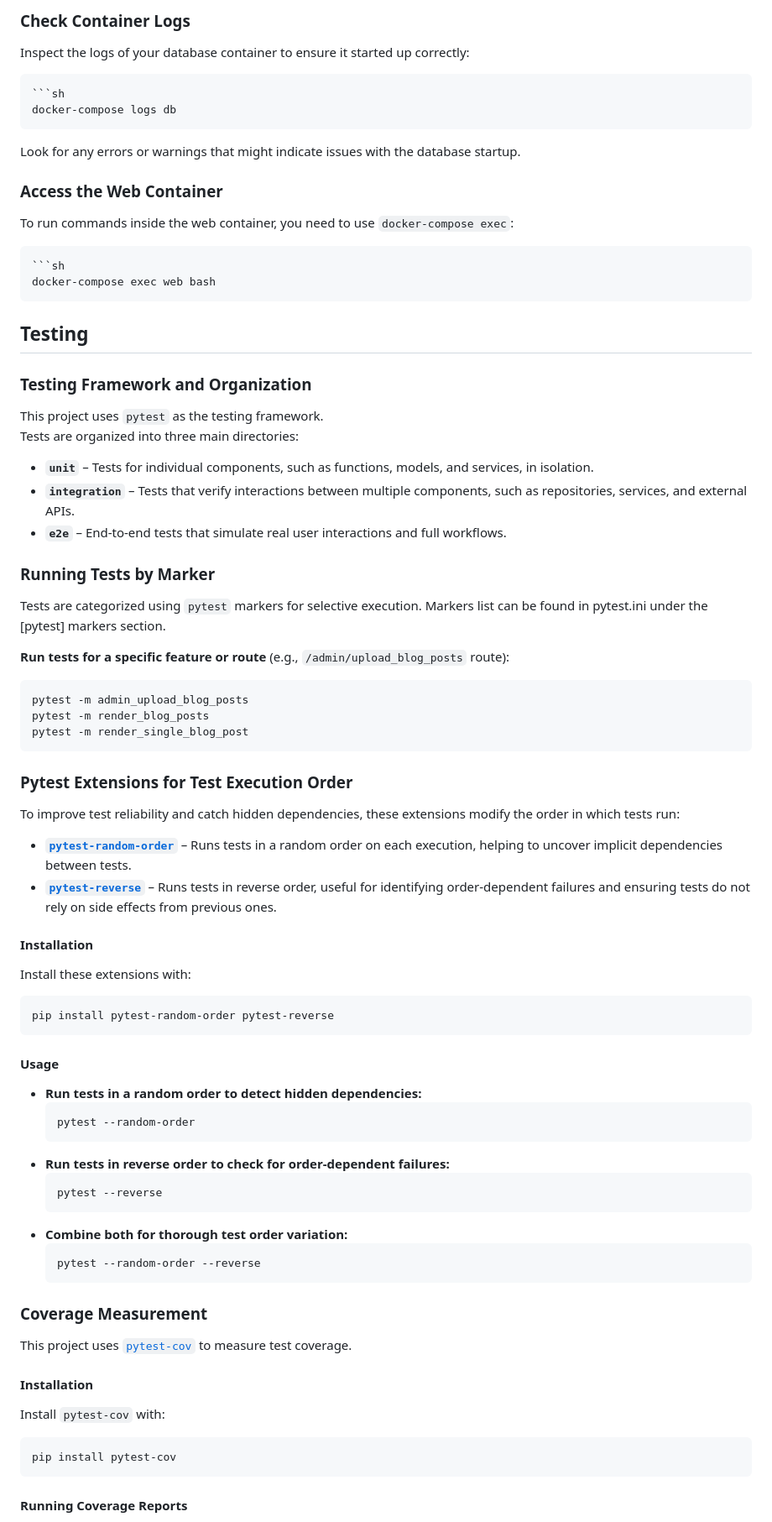
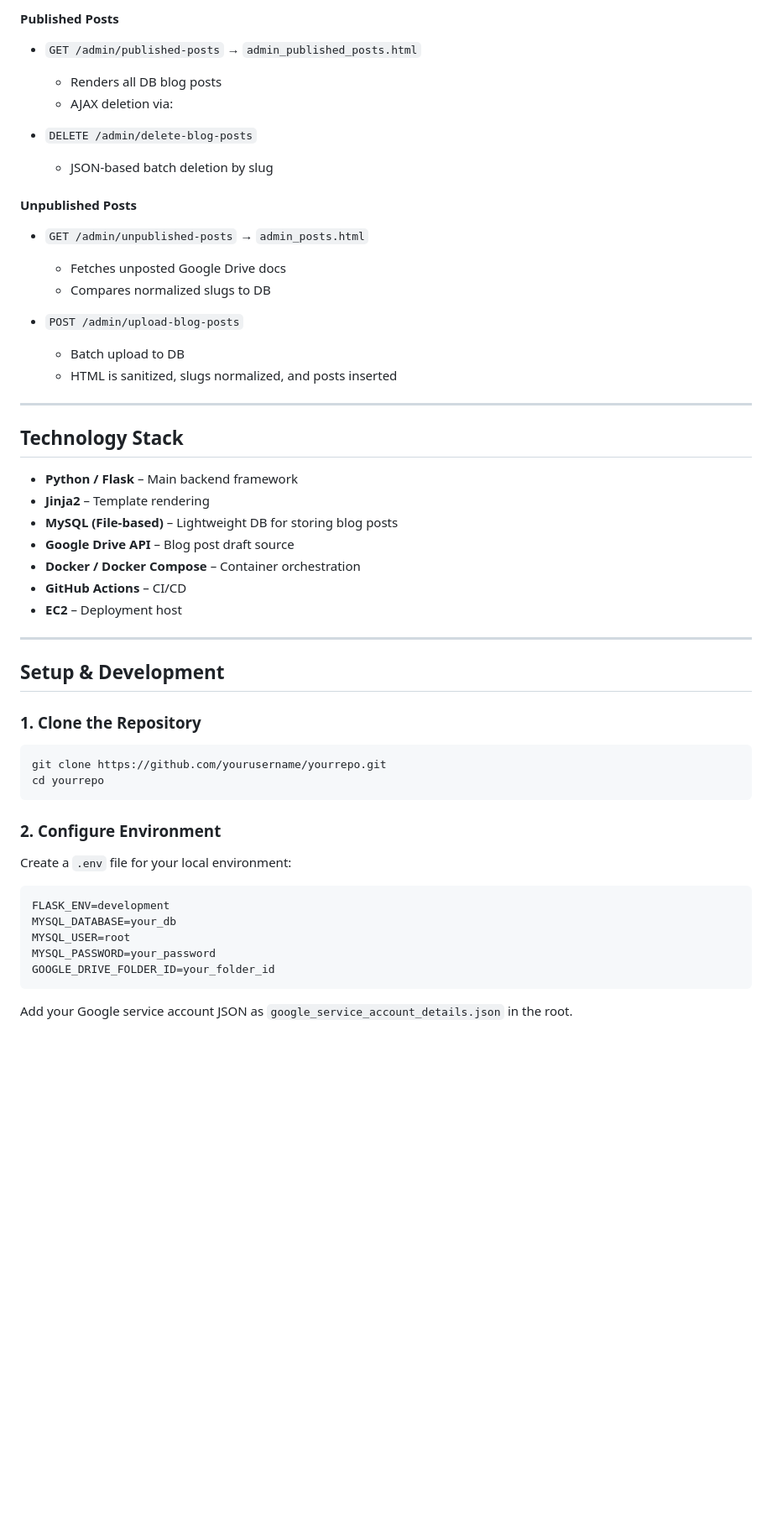
Before and after one commit to damian-j-piatkowski/damianpiatkowski.com, a Markdown page: README.md, the part around one of its changes. Shown at 84% size. Drawn GitHub-style; blank space fills up the shorter version.

Commit message:
Improved README.md.

````diff
--- a/README.md
+++ b/README.md
@@ -81,82 +74,59 @@ Ensure you have Docker Desktop installed on your machine. Docker Desktop include
 
-### Check Container Logs
+#### Published Posts
 
-Inspect the logs of your database container to ensure it started up correctly:
+* `GET /admin/published-posts` → `admin_published_posts.html`
 
-    ```sh
-    docker-compose logs db
+  * Renders all DB blog posts
+  * AJAX deletion via:
+* `DELETE /admin/delete-blog-posts`
 
-Look for any errors or warnings that might indicate issues with the database startup.
+  * JSON-based batch deletion by slug
 
-### Access the Web Container
+#### Unpublished Posts
 
-To run commands inside the web container, you need to use `docker-compose exec`:
+* `GET /admin/unpublished-posts` → `admin_posts.html`
 
-    ```sh
-    docker-compose exec web bash
+  * Fetches unposted Google Drive docs
+  * Compares normalized slugs to DB
+* `POST /admin/upload-blog-posts`
 
-## Testing
+  * Batch upload to DB
+  * HTML is sanitized, slugs normalized, and posts inserted
 
-### Testing Framework and Organization
+---
 
-This project uses `pytest` as the testing framework.
-Tests are organized into three main directories:
+## Technology Stack
 
-- **`unit`** – Tests for individual components, such as functions, models, and services, in isolation.
-- **`integration`** – Tests that verify interactions between multiple components, such as repositories, services, and external APIs.
-- **`e2e`** – End-to-end tests that simulate real user interactions and full workflows.
+* **Python / Flask** – Main backend framework
+* **Jinja2** – Template rendering
+* **MySQL (File-based)** – Lightweight DB for storing blog posts
+* **Google Drive API** – Blog post draft source
+* **Docker / Docker Compose** – Container orchestration
+* **GitHub Actions** – CI/CD
+* **EC2** – Deployment host
 
-### Running Tests by Marker
+---
 
-Tests are categorized using `pytest` markers for selective execution.
-Markers list can be found in pytest.ini under the [pytest] markers section.
+## Setup & Development
 
-**Run tests for a specific feature or route** (e.g., `/admin/upload_blog_posts` route):
-  ```bash
-  pytest -m admin_upload_blog_posts
-  pytest -m render_blog_posts
-  pytest -m render_single_blog_post
-  ```
+### 1. Clone the Repository
 
-### Pytest Extensions for Test Execution Order
-
-To improve test reliability and catch hidden dependencies, these extensions modify the order in which tests run:
-
-- **[`pytest-random-order`](https://pypi.org/project/pytest-random-order/)** – Runs tests in a random order on each execution, helping to uncover implicit dependencies between tests.
-- **[`pytest-reverse`](https://pypi.org/project/pytest-reverse/)** – Runs tests in reverse order, useful for identifying order-dependent failures and ensuring tests do not rely on side effects from previous ones.
-
-#### Installation
-
-Install these extensions with:
 ```bash
-pip install pytest-random-order pytest-reverse
+git clone https://github.com/yourusername/yourrepo.git
+cd yourrepo
 ```
 
-#### Usage
+### 2. Configure Environment
 
-- **Run tests in a random order to detect hidden dependencies:**
-  ```bash
-  pytest --random-order
-  ```
-- **Run tests in reverse order to check for order-dependent failures:**
-  ```bash
-  pytest --reverse
-  ```
-- **Combine both for thorough test order variation:**
-   ```bash
-   pytest --random-order --reverse
-   ```
+Create a `.env` file for your local environment:
 
-### Coverage Measurement
-
-This project uses [`pytest-cov`](https://pypi.org/project/pytest-cov/) to measure test coverage.
-
-#### Installation
-
-Install `pytest-cov` with:
-```bash
-pip install pytest-cov
+```env
+FLASK_ENV=development
+MYSQL_DATABASE=your_db
+MYSQL_USER=root
+MYSQL_PASSWORD=your_password
+GOOGLE_DRIVE_FOLDER_ID=your_folder_id
 ```
 
-#### Running Coverage Reports
+Add your Google service account JSON as `google_service_account_details.json` in the root.
 
````
Also changed, not shown: other parts of README.md (+76 -79 lines).
